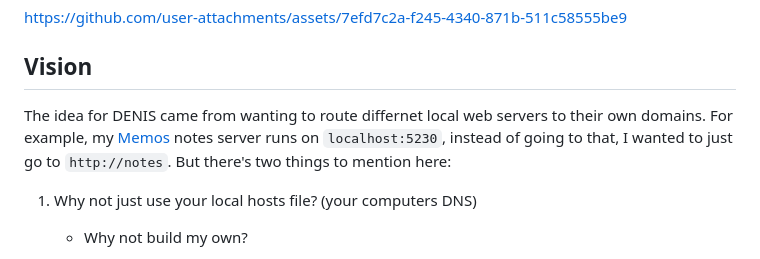
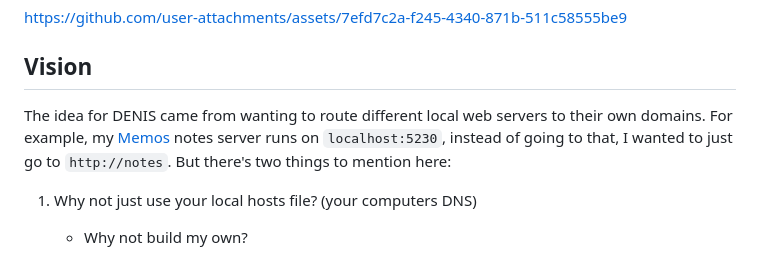
Before and after one commit to maytees/denis, a Markdown page: README.md, the part around the change. Drawn GitHub-style.

Commit message:
Fix typo in README.md
Corrected the spelling of 'differnet' to 'different' in the Vision section.

```diff
--- a/README.md
+++ b/README.md
@@ -18,7 +18,7 @@ https://github.com/user-attachments/assets/7efd7c2a-f245-4340-871b-511c58555be9
 
 ## Vision
 
-The idea for DENIS came from wanting to route differnet local web servers to their own domains. For example, my [Memos](https://usememos.com/) notes server runs on `localhost:5230`, instead of going to that, I wanted to just go to `http://notes`. But there's two things to mention here:
+The idea for DENIS came from wanting to route different local web servers to their own domains. For example, my [Memos](https://usememos.com/) notes server runs on `localhost:5230`, instead of going to that, I wanted to just go to `http://notes`. But there's two things to mention here:
 
 1. Why not just use your local hosts file? (your computers DNS)
 
```
